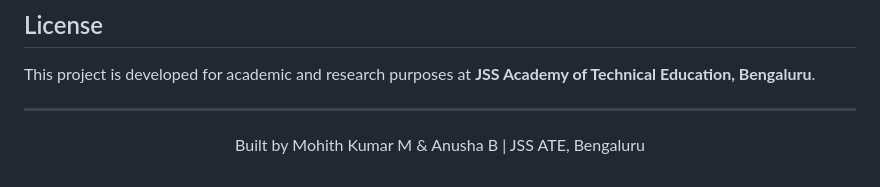
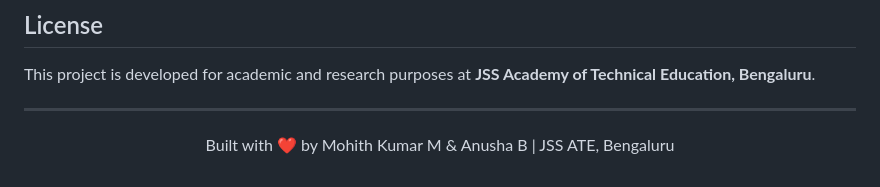
Before and after one commit to mohith257/Major-Project, a Markdown page: README.md, the part around the change. GitHub-like rendering.

```diff
--- a/README.md
+++ b/README.md
@@ -451,4 +451,4 @@ This project is developed for academic and research purposes at **JSS Academy of
 
 ---
 
-<p align="center">Built by Mohith Kumar M & Anusha B | JSS ATE, Bengaluru</p>
+<p align="center">Built with ❤️ by Mohith Kumar M & Anusha B | JSS ATE, Bengaluru</p>
```
